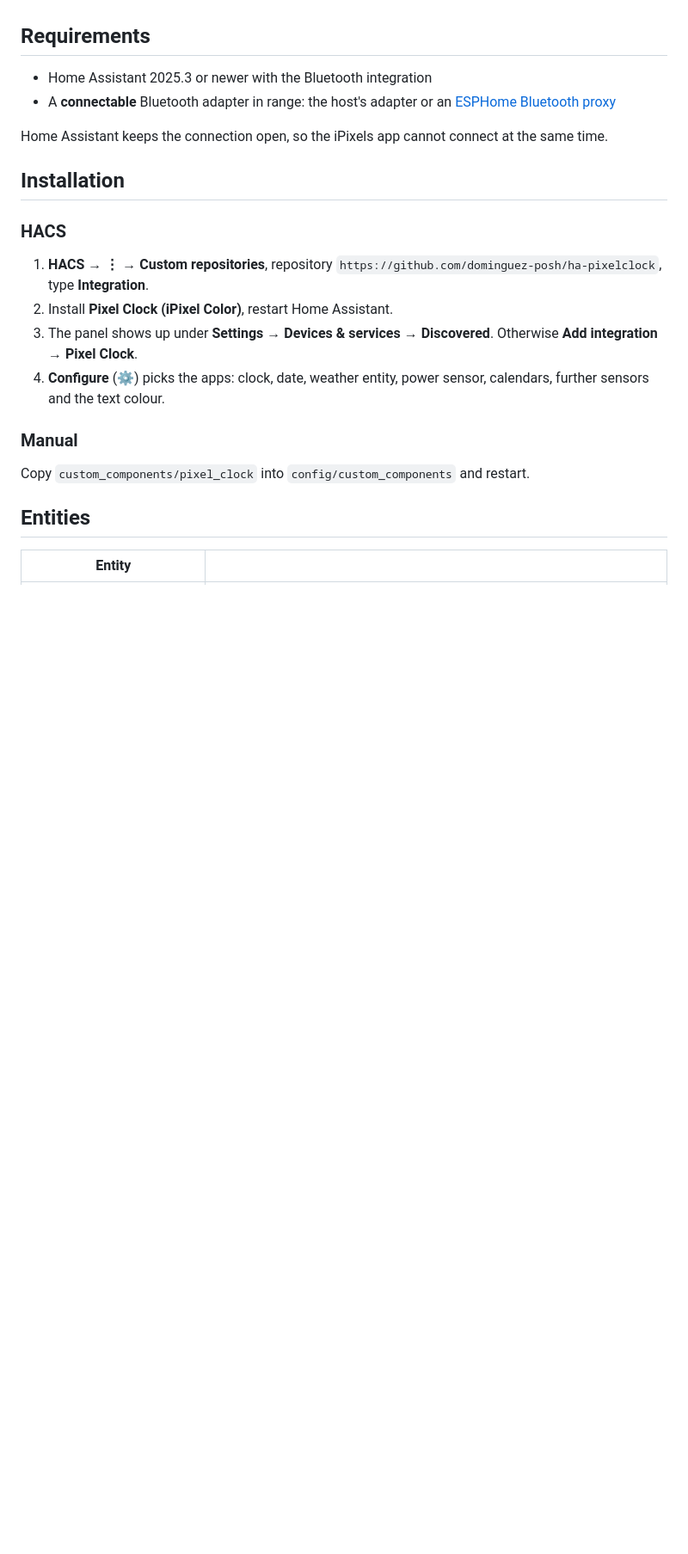
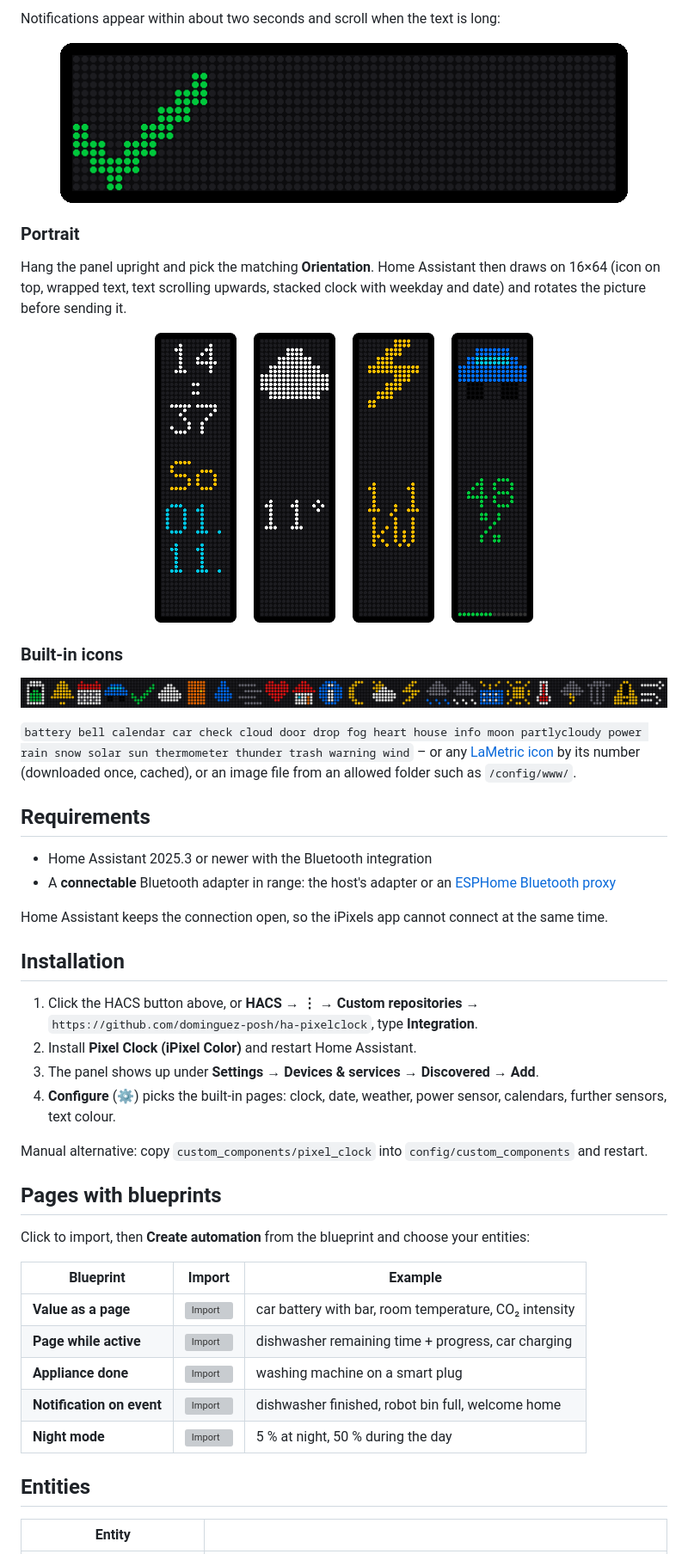
Before and after one commit to dominguez-posh/ha-pixelclock, a Markdown page: README.md, the part around one of its changes. Shown at 86% size. Drawn GitHub-style; pictures changed too: docs/images/icons.png (added), docs/images/notification.gif (added), docs/images/portrait.png (added); blank space fills up the shorter version; grey boxes are pictures that could not be loaded.

```diff
--- a/README.md
+++ b/README.md
@@ -10,3 +32,23 @@ No cloud, no bridge, no firmware flashing.
+Notifications appear within about two seconds and scroll when the text is long:
+
+<p align="center"><img src="docs/images/notification.gif" alt="Scrolling notification" width="660"></p>
+
+### Portrait
+
+Hang the panel upright and pick the matching **Orientation**. Home Assistant then draws on
+16×64 (icon on top, wrapped text, text scrolling upwards, stacked clock with weekday and date)
+and rotates the picture before sending it.
+
+<p align="center"><img src="docs/images/portrait.png" alt="Portrait layouts" width="440"></p>
+
+### Built-in icons
+
+<p align="center"><img src="docs/images/icons.png" alt="Built-in icons"></p>
+
+`battery bell calendar car check cloud door drop fog heart house info moon partlycloudy power rain
+snow solar sun thermometer thunder trash warning wind` – or any
+[LaMetric icon](https://developer.lametric.com/icons) by its number (downloaded once, cached), or
+an image file from an allowed folder such as `/config/www/`.
 
 ## Requirements
 
@@ -18,19 +60,26 @@ Home Assistant keeps the connection open, so the iPixels app cannot connect at t
 
 ## Installation
 
-### HACS
+1. Click the HACS button above, or **HACS → ⋮ → Custom repositories** →
+   `https://github.com/dominguez-posh/ha-pixelclock`, type **Integration**.
+2. Install **Pixel Clock (iPixel Color)** and restart Home Assistant.
+3. The panel shows up under **Settings → Devices & services → Discovered** → **Add**.
+4. **Configure** (⚙) picks the built-in pages: clock, date, weather, power sensor, calendars,
+   further sensors, text colour.
 
-1. **HACS → ⋮ → Custom repositories**, repository `https://github.com/dominguez-posh/ha-pixelclock`,
-   type **Integration**.
-2. Install **Pixel Clock (iPixel Color)**, restart Home Assistant.
-3. The panel shows up under **Settings → Devices & services → Discovered**. Otherwise
-   **Add integration → Pixel Clock**.
-4. **Configure** (⚙) picks the apps: clock, date, weather entity, power sensor, calendars,
-   further sensors and the text colour.
+Manual alternative: copy `custom_components/pixel_clock` into `config/custom_components` and restart.
 
-### Manual
+## Pages with blueprints
 
-Copy `custom_components/pixel_clock` into `config/custom_components` and restart.
+Click to import, then **Create automation** from the blueprint and choose your entities:
+
+| Blueprint | Import | Example |
+|---|---|---|
+| **Value as a page** | [![Import](https://my.home-assistant.io/badges/blueprint_import.svg)](https://my.home-assistant.io/redirect/blueprint_import/?blueprint_url=https%3A%2F%2Fgithub.com%2Fdominguez-posh%2Fha-pixelclock%2Fblob%2Fmain%2Fblueprints%2Fautomation%2Fpixel_clock%2Fvalue_app.yaml) | car battery with bar, room temperature, CO₂ intensity |
+| **Page while active** | [![Import](https://my.home-assistant.io/badges/blueprint_import.svg)](https://my.home-assistant.io/redirect/blueprint_import/?blueprint_url=https%3A%2F%2Fgithub.com%2Fdominguez-posh%2Fha-pixelclock%2Fblob%2Fmain%2Fblueprints%2Fautomation%2Fpixel_clock%2Fstatus_app.yaml) | dishwasher remaining time + progress, car charging |
+| **Appliance done** | [![Import](https://my.home-assistant.io/badges/blueprint_import.svg)](https://my.home-assistant.io/redirect/blueprint_import/?blueprint_url=https%3A%2F%2Fgithub.com%2Fdominguez-posh%2Fha-pixelclock%2Fblob%2Fmain%2Fblueprints%2Fautomation%2Fpixel_clock%2Fappliance_done.yaml) | washing machine on a smart plug |
+| **Notification on event** | [![Import](https://my.home-assistant.io/badges/blueprint_import.svg)](https://my.home-assistant.io/redirect/blueprint_import/?blueprint_url=https%3A%2F%2Fgithub.com%2Fdominguez-posh%2Fha-pixelclock%2Fblob%2Fmain%2Fblueprints%2Fautomation%2Fpixel_clock%2Fevent_notify.yaml) | dishwasher finished, robot bin full, welcome home |
+| **Night mode** | [![Import](https://my.home-assistant.io/badges/blueprint_import.svg)](https://my.home-assistant.io/redirect/blueprint_import/?blueprint_url=https%3A%2F%2Fgithub.com%2Fdominguez-posh%2Fha-pixelclock%2Fblob%2Fmain%2Fblueprints%2Fautomation%2Fpixel_clock%2Fnight_mode.yaml) | 5 % at night, 50 % during the day |
 
 ## Entities
 
```
Also changed, not shown: other parts of README.md (+53 -40 lines), docs/images/apps.png (added), docs/images/clock.gif (added), docs/images/clock.png (added), 1 other file.
